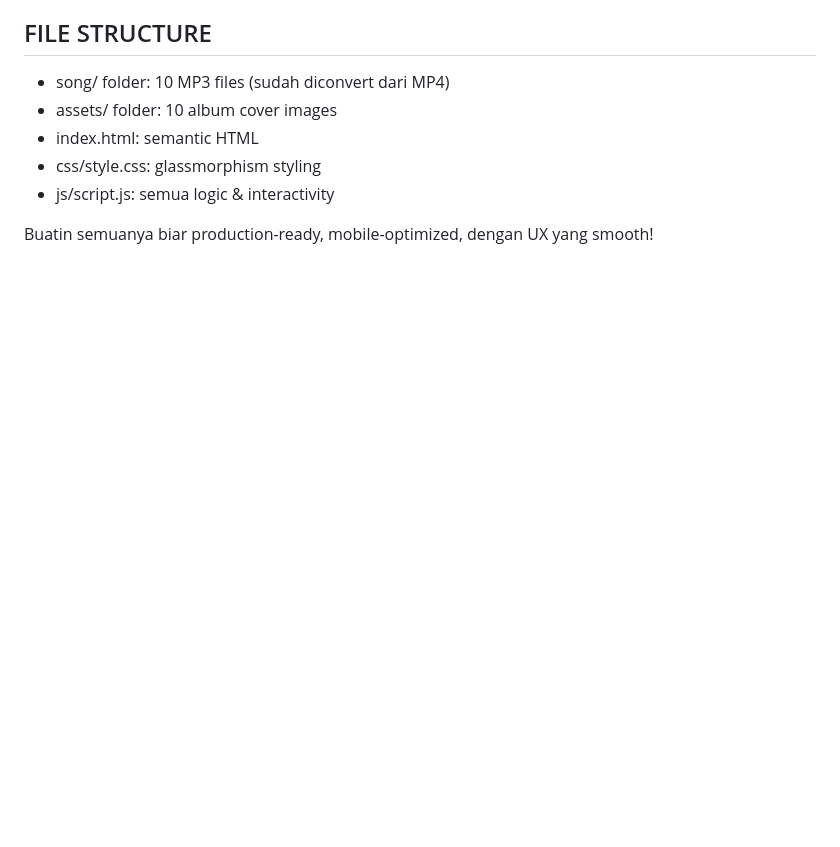
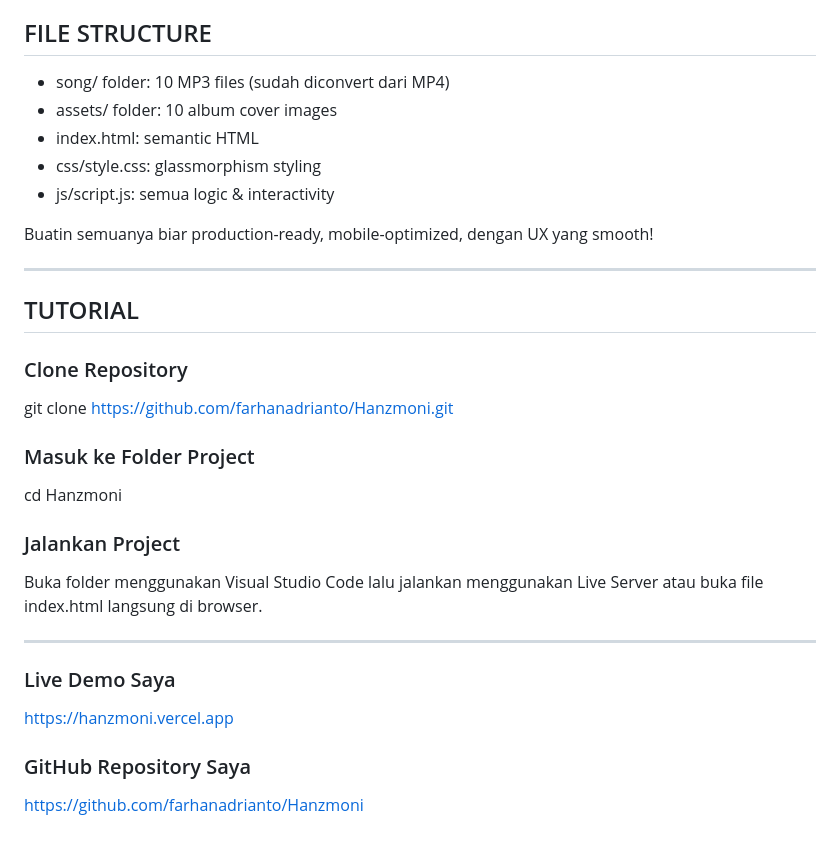
Before and after one commit to farhanadrianto/Hanzmoni, a Markdown page: README.MD, the part around the change. Rendered like a GitHub page; blank space fills up the shorter version.

Commit message:
readme new

```diff
--- a/README.MD
+++ b/README.MD
@@ -171,3 +171,29 @@ Buatin gue musik player yang keren banget dengan design glassmorphism modern. Be
 - js/script.js: semua logic & interactivity
 
 Buatin semuanya biar production-ready, mobile-optimized, dengan UX yang smooth!
+
+--------------------------------------------------------------------------------------------------------------------------------
+
+## TUTORIAL
+
+### Clone Repository
+
+git clone https://github.com/farhanadrianto/Hanzmoni.git
+
+### Masuk ke Folder Project
+
+cd Hanzmoni
+
+### Jalankan Project
+
+Buka folder menggunakan Visual Studio Code lalu jalankan menggunakan Live Server atau buka file index.html langsung di browser.
+
+--------------------------------------------------------------------------------------------------------------------------------
+
+### Live Demo Saya
+
+https://hanzmoni.vercel.app
+
+### GitHub Repository Saya
+
+https://github.com/farhanadrianto/Hanzmoni
```
